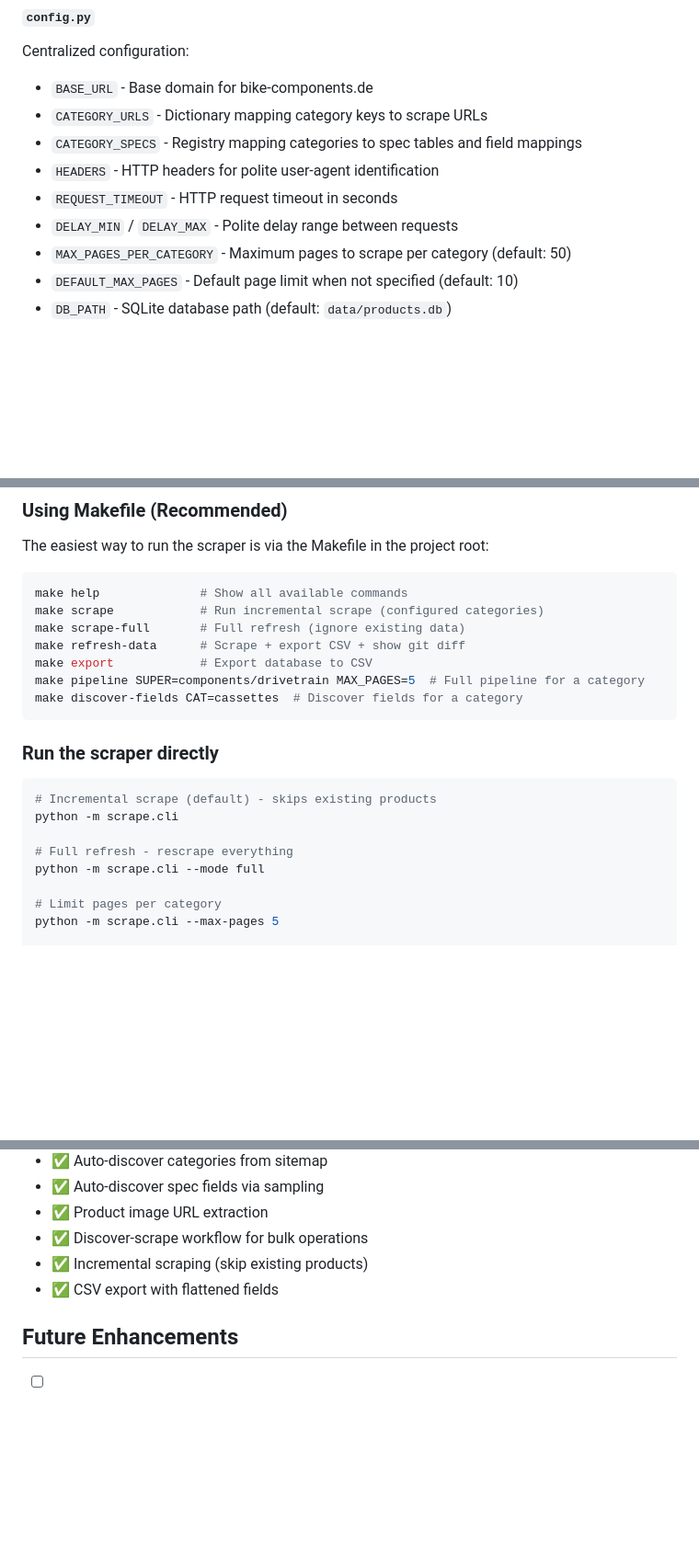
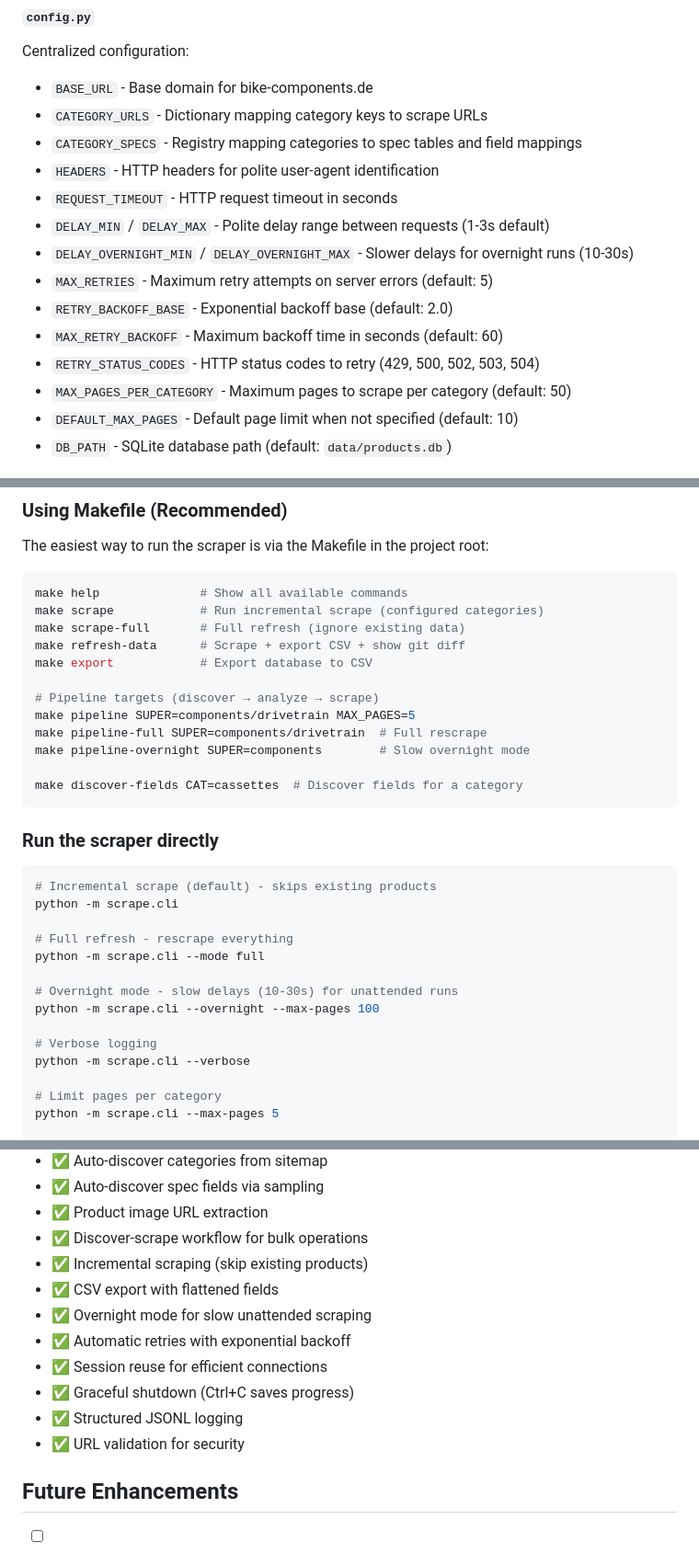
Before and after one commit to tim06927/Daiy, a Markdown page: scrape/README.md, 3 parts joined by grey strips. Shown at 92% size. Rendered like a GitHub page; blank space fills up the shorter version.

````diff
--- a/scrape/README.md
+++ b/scrape/README.md
@@ -48,7 +57,12 @@ Centralized configuration:
 - `CATEGORY_SPECS` - Registry mapping categories to spec tables and field mappings
 - `HEADERS` - HTTP headers for polite user-agent identification
 - `REQUEST_TIMEOUT` - HTTP request timeout in seconds
-- `DELAY_MIN` / `DELAY_MAX` - Polite delay range between requests
+- `DELAY_MIN` / `DELAY_MAX` - Polite delay range between requests (1-3s default)
+- `DELAY_OVERNIGHT_MIN` / `DELAY_OVERNIGHT_MAX` - Slower delays for overnight runs (10-30s)
+- `MAX_RETRIES` - Maximum retry attempts on server errors (default: 5)
+- `RETRY_BACKOFF_BASE` - Exponential backoff base (default: 2.0)
+- `MAX_RETRY_BACKOFF` - Maximum backoff time in seconds (default: 60)
+- `RETRY_STATUS_CODES` - HTTP status codes to retry (429, 500, 502, 503, 504)
 - `MAX_PAGES_PER_CATEGORY` - Maximum pages to scrape per category (default: 50)
 - `DEFAULT_MAX_PAGES` - Default page limit when not specified (default: 10)
 - `DB_PATH` - SQLite database path (default: `data/products.db`)
@@ -140,7 +175,12 @@ make scrape            # Run incremental scrape (configured categories)
 make scrape-full       # Full refresh (ignore existing data)
 make refresh-data      # Scrape + export CSV + show git diff
 make export            # Export database to CSV
-make pipeline SUPER=components/drivetrain MAX_PAGES=5  # Full pipeline for a category
+
+# Pipeline targets (discover → analyze → scrape)
+make pipeline SUPER=components/drivetrain MAX_PAGES=5
+make pipeline-full SUPER=components/drivetrain  # Full rescrape
+make pipeline-overnight SUPER=components        # Slow overnight mode
+
 make discover-fields CAT=cassettes  # Discover fields for a category
 ```
 
@@ -152,6 +192,12 @@ python -m scrape.cli
 
 # Full refresh - rescrape everything
 python -m scrape.cli --mode full
+
+# Overnight mode - slow delays (10-30s) for unattended runs
+python -m scrape.cli --overnight --max-pages 100
+
+# Verbose logging
+python -m scrape.cli --verbose
 
 # Limit pages per category
 python -m scrape.cli --max-pages 5
@@ -390,6 +518,12 @@ DB_PATH = "data/products.db"
 - ✅ Discover-scrape workflow for bulk operations
 - ✅ Incremental scraping (skip existing products)
 - ✅ CSV export with flattened fields
+- ✅ Overnight mode for slow unattended scraping
+- ✅ Automatic retries with exponential backoff
+- ✅ Session reuse for efficient connections
+- ✅ Graceful shutdown (Ctrl+C saves progress)
+- ✅ Structured JSONL logging
+- ✅ URL validation for security
 
 ## Future Enhancements
 
````
Also changed, not shown: other parts of scrape/README.md (+117 -5 lines), README.md (+23 -3 lines).
